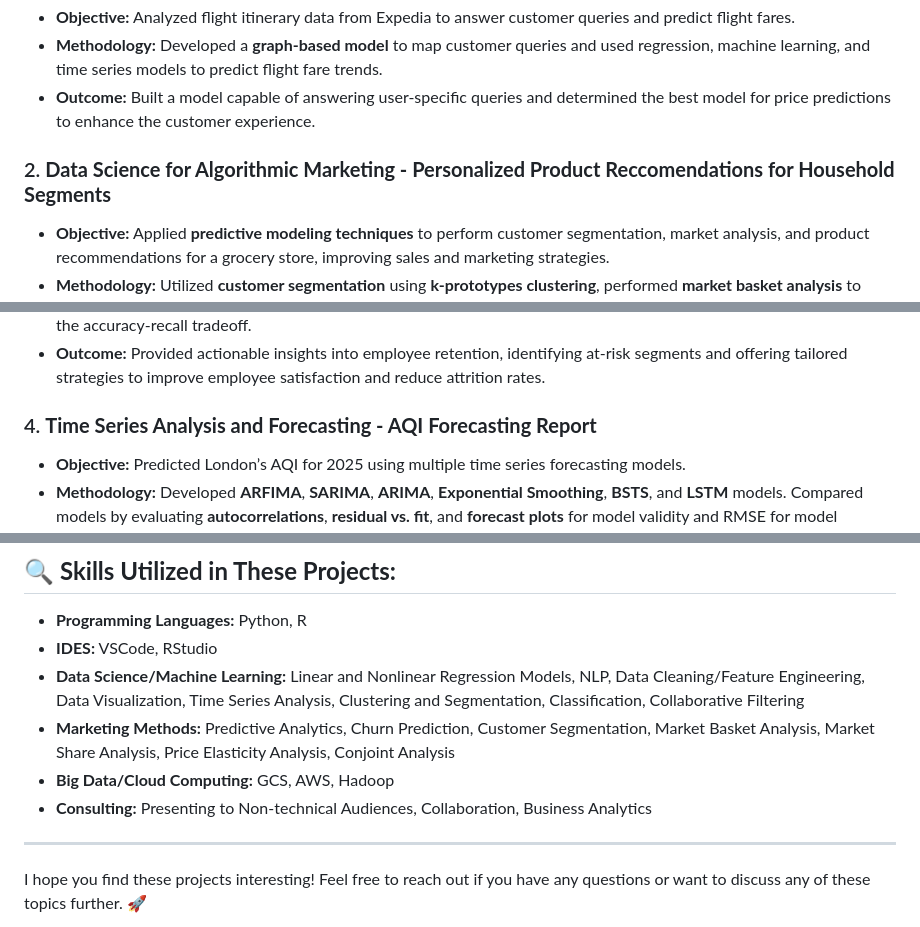
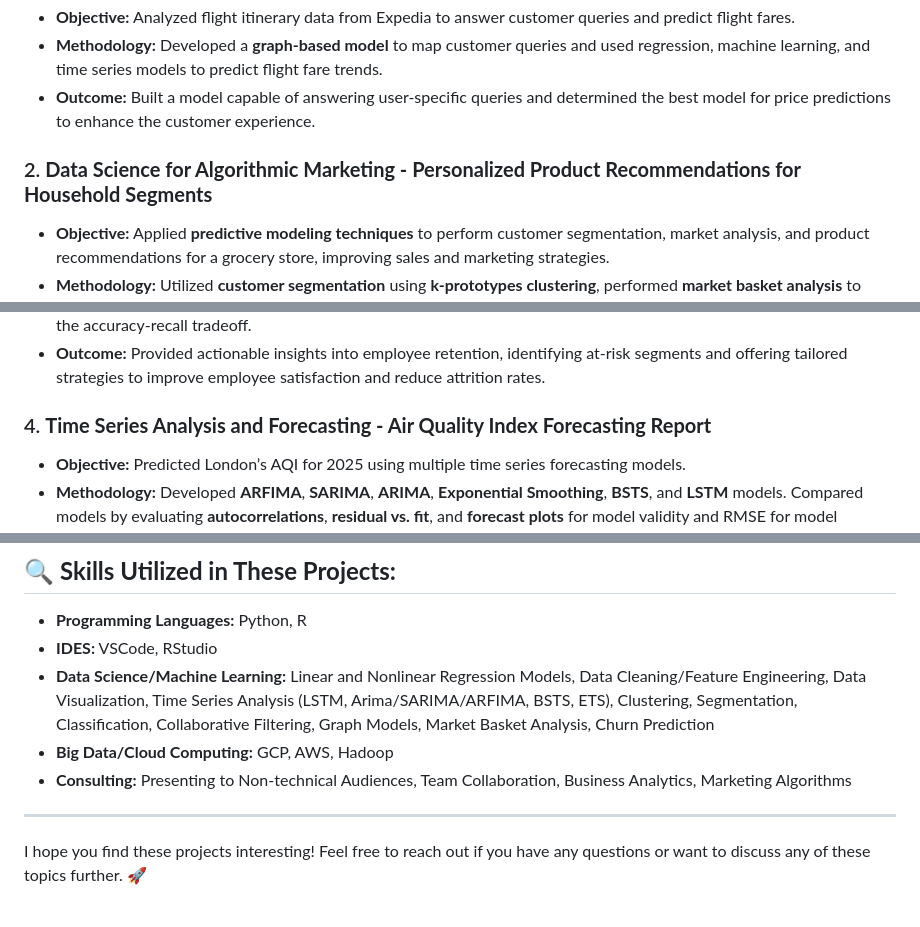
Before and after one commit to abhat09/abhat09, a Markdown page: README.md, 3 parts joined by grey strips. Drawn GitHub-style.

```diff
--- a/README.md
+++ b/README.md
@@ -11,7 +11,7 @@ This branch contains the projects I have worked on so far during my Master's pro
 - **Methodology:** Developed a **graph-based model** to map customer queries and used regression, machine learning, and time series models to predict flight fare trends.
 - **Outcome:** Built a model capable of answering user-specific queries and determined the best model for price predictions to enhance the customer experience.
 
-### 2. **Data Science for Algorithmic Marketing - Personalized Product Reccomendations for Household Segments**
+### 2. **Data Science for Algorithmic Marketing - Personalized Product Recommendations for Household Segments**
 - **Objective:** Applied **predictive modeling techniques** to perform customer segmentation, market analysis, and product recommendations for a grocery store, improving sales and marketing strategies.
 - **Methodology:** Utilized **customer segmentation** using **k-prototypes clustering**, performed **market basket analysis** to identify product associations and frequent itemsets, and implemented **collaborative filtering** for personalized product recommendations.
 - **Outcome:** Developed tailored marketing strategies for product recommendations, personalized promotions, and cross-selling, ultimately increasing sales and improving customer satisfaction.
@@ -21,7 +21,7 @@ This branch contains the projects I have worked on so far during my Master's pro
 - **Methodology:** Applied **K-prototypes clustering** to segment employees, then developed **logistic regression**, **GBTM**, and **RandomForest** models on each cluster. All models utilized **SMOTE** to balance the dataset and **GridSearchCV** for hyperparameter tuning. These models were compared to **cluster-wise regression** to select the best model, considering the accuracy-recall tradeoff.
 - **Outcome:** Provided actionable insights into employee retention, identifying at-risk segments and offering tailored strategies to improve employee satisfaction and reduce attrition rates.
 
-### 4. **Time Series Analysis and Forecasting - AQI Forecasting Report**
+### 4. **Time Series Analysis and Forecasting - Air Quality Index Forecasting Report**
 - **Objective:** Predicted London’s AQI for 2025 using multiple time series forecasting models.
 - **Methodology:**
 Developed **ARFIMA**, **SARIMA**, **ARIMA**, **Exponential Smoothing**, **BSTS**, and **LSTM** models. Compared models by evaluating **autocorrelations**, **residual vs. fit**, and **forecast plots** for model validity and RMSE for model accuracy.
@@ -44,10 +44,9 @@ Achieved an **RMSE of 10.2** with the **LSTM model**, providing accurate predict
 ## 🔍 **Skills Utilized in These Projects:**
 - **Programming Languages:** Python, R
 - **IDES:** VSCode, RStudio
-- **Data Science/Machine Learning:** Linear and Nonlinear Regression Models, NLP, Data Cleaning/Feature Engineering, Data Visualization, Time Series Analysis, Clustering and Segmentation, Classification, Collaborative Filtering
-- **Marketing Methods:** Predictive Analytics, Churn Prediction, Customer Segmentation, Market Basket Analysis, Market Share Analysis, Price Elasticity Analysis, Conjoint Analysis
-- **Big Data/Cloud Computing:** GCS, AWS, Hadoop
-- **Consulting:** Presenting to Non-technical Audiences, Collaboration, Business Analytics
+- **Data Science/Machine Learning:** Linear and Nonlinear Regression Models, Data Cleaning/Feature Engineering, Data Visualization, Time Series Analysis (LSTM, Arima/SARIMA/ARFIMA, BSTS, ETS), Clustering, Segmentation, Classification, Collaborative Filtering, Graph Models, Market Basket Analysis, Churn Prediction
+- **Big Data/Cloud Computing:** GCP, AWS, Hadoop
+- **Consulting:** Presenting to Non-technical Audiences, Team Collaboration, Business Analytics, Marketing Algorithms
 
 ---
 
```
